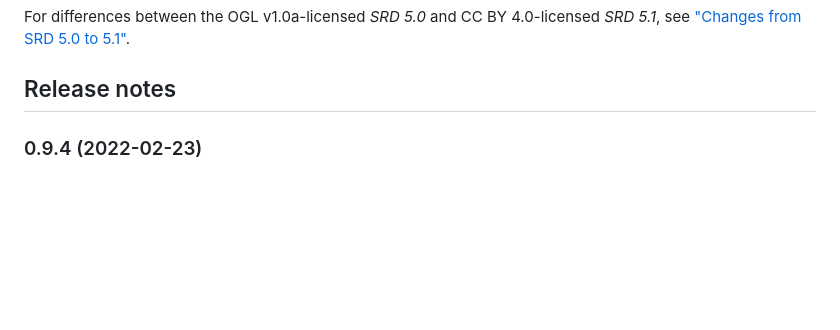
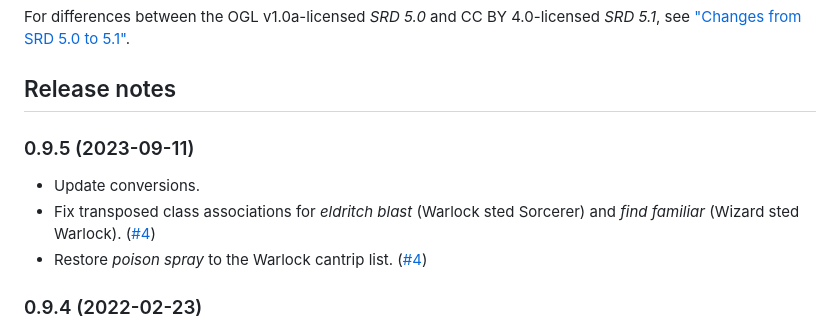
Before and after one commit to oznogon/cc-srd5, a Markdown page: README.md, the part around the change. Drawn GitHub-style; blank space fills up the shorter version.

```diff
--- a/README.md
+++ b/README.md
@@ -41,6 +41,12 @@ Rules for the following concepts in this system were omitted from the *SRD* and
 For differences between the OGL v1.0a-licensed *SRD 5.0* and CC BY 4.0-licensed *SRD 5.1*, see ["Changes from SRD 5.0 to 5.1"](./changes-50-to-51.md).
 
 ## Release notes
+
+### 0.9.5 (2023-09-11)
+
+- Update conversions.
+- Fix transposed class associations for *eldritch blast* (Warlock sted Sorcerer) and *find familiar* (Wizard sted Warlock). ([#4](https://github.com/oznogon/cc-srd5/issues/4))
+- Restore *poison spray* to the Warlock cantrip list. ([#4](https://github.com/oznogon/cc-srd5/issues/4))
 
 ### 0.9.4 (2022-02-23)
 
```
